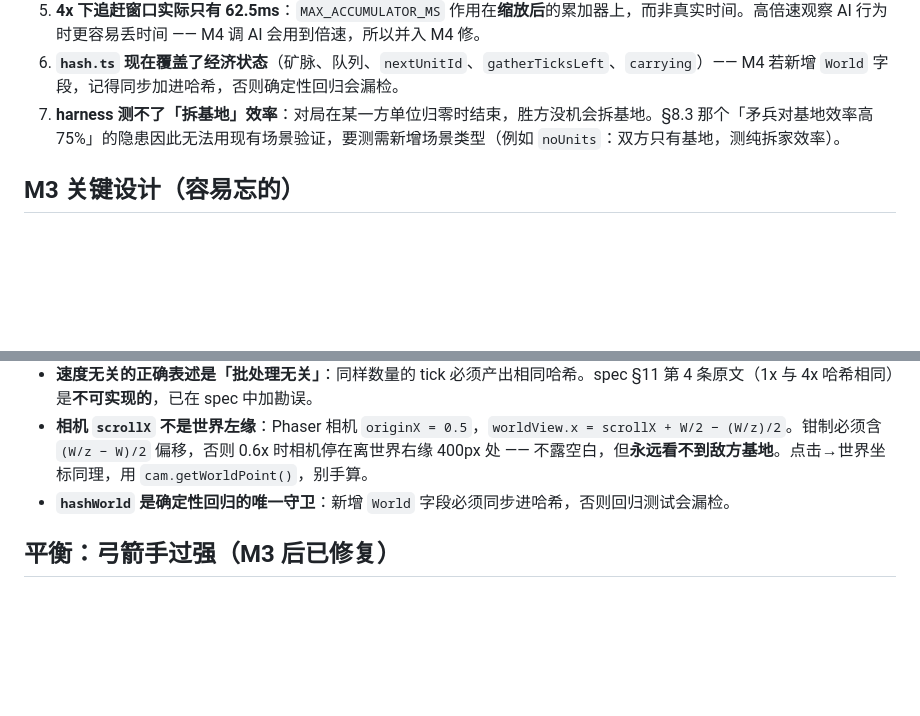
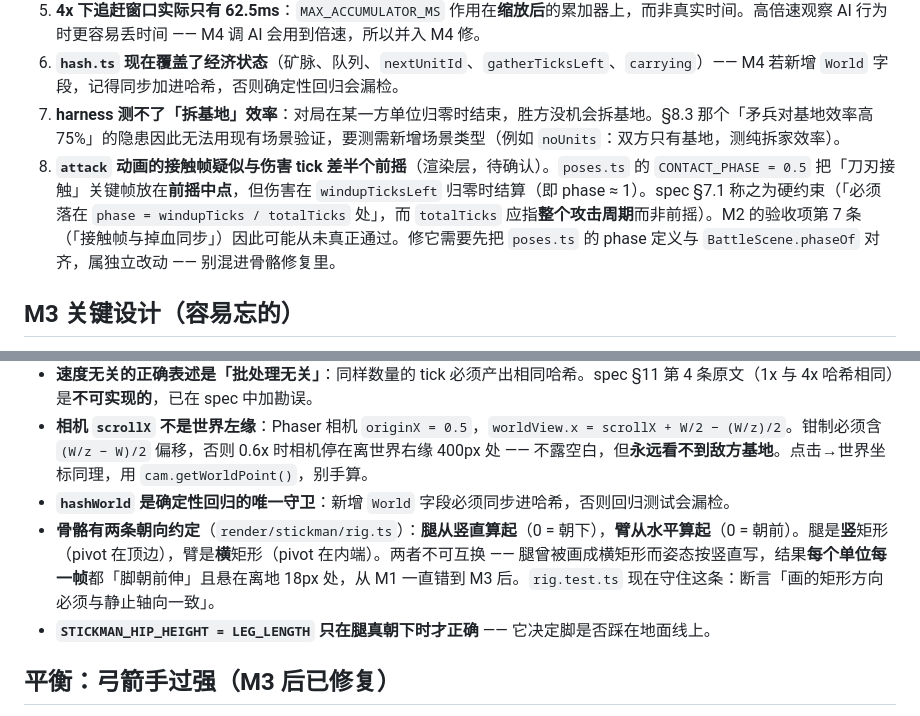
Before and after one commit to turnaround02/stick-war-web, a Markdown page: AGENTS.md, 2 parts joined by grey strips. Rendered like a GitHub page; blank space fills up the shorter version.

Commit message:
docs: record the rig conventions and the suspected attack-frame desync

```diff
--- a/AGENTS.md
+++ b/AGENTS.md
@@ -100,6 +100,7 @@ npm run lint     # ESLint（含 sim 边界检查）
 5. **4x 下追赶窗口实际只有 62.5ms**：`MAX_ACCUMULATOR_MS` 作用在**缩放后**的累加器上，而非真实时间。高倍速观察 AI 行为时更容易丢时间 —— M4 调 AI 会用到倍速，所以并入 M4 修。
 6. **`hash.ts` 现在覆盖了经济状态**（矿脉、队列、`nextUnitId`、`gatherTicksLeft`、`carrying`）—— M4 若新增 `World` 字段，记得同步加进哈希，否则确定性回归会漏检。
 7. **harness 测不了「拆基地」效率**：对局在某一方单位归零时结束，胜方没机会拆基地。§8.3 那个「矛兵对基地效率高 75%」的隐患因此无法用现有场景验证，要测需新增场景类型（例如 `noUnits`：双方只有基地，测纯拆家效率）。
+8. **`attack` 动画的接触帧疑似与伤害 tick 差半个前摇**（渲染层，待确认）。`poses.ts` 的 `CONTACT_PHASE = 0.5` 把「刀刃接触」关键帧放在**前摇中点**，但伤害在 `windupTicksLeft` 归零时结算（即 phase ≈ 1）。spec §7.1 称之为硬约束（「必须落在 `phase = windupTicks / totalTicks` 处」，而 `totalTicks` 应指**整个攻击周期**而非前摇）。M2 的验收项第 7 条（「接触帧与掉血同步」）因此可能从未真正通过。修它需要先把 `poses.ts` 的 phase 定义与 `BattleScene.phaseOf` 对齐，属独立改动 —— 别混进骨骼修复里。
 
 ## M3 关键设计（容易忘的）
 
@@ -111,6 +112,8 @@ npm run lint     # ESLint（含 sim 边界检查）
 - **速度无关的正确表述是「批处理无关」**：同样数量的 tick 必须产出相同哈希。spec §11 第 4 条原文（1x 与 4x 哈希相同）是**不可实现的**，已在 spec 中加勘误。
 - **相机 `scrollX` 不是世界左缘**：Phaser 相机 `originX = 0.5`，`worldView.x = scrollX + W/2 − (W/z)/2`。钳制必须含 `(W/z − W)/2` 偏移，否则 0.6x 时相机停在离世界右缘 400px 处 —— 不露空白，但**永远看不到敌方基地**。点击→世界坐标同理，用 `cam.getWorldPoint()`，别手算。
 - **`hashWorld` 是确定性回归的唯一守卫**：新增 `World` 字段必须同步进哈希，否则回归测试会漏检。
+- **骨骼有两条朝向约定**（`render/stickman/rig.ts`）：**腿从竖直算起**（0 = 朝下），**臂从水平算起**（0 = 朝前）。腿是**竖**矩形（pivot 在顶边），臂是**横**矩形（pivot 在内端）。两者不可互换 —— 腿曾被画成横矩形而姿态按竖直写，结果**每个单位每一帧**都「脚朝前伸」且悬在离地 18px 处，从 M1 一直错到 M3 后。`rig.test.ts` 现在守住这条：断言「画的矩形方向必须与静止轴向一致」。
+- **`STICKMAN_HIP_HEIGHT = LEG_LENGTH` 只在腿真朝下时才正确** —— 它决定脚是否踩在地面线上。
 
 ## 平衡：弓箭手过强（M3 后已修复）
 
```
